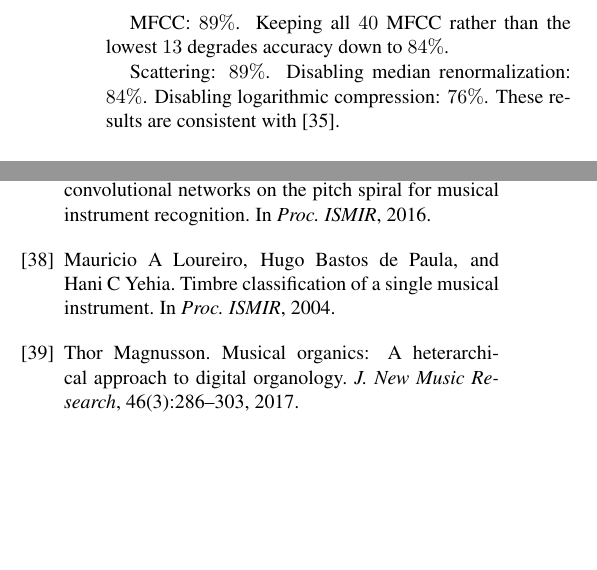
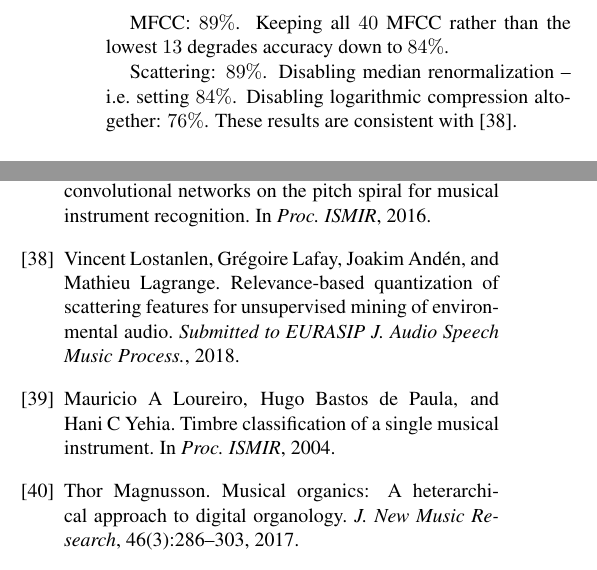
Before and after one commit to mathieulagrange/dlfm2018, a LaTeX paper (paper/lostanlenPlayingTechniques.tex, which reads paper/lostanlenPlayingTechniques.bib): two parts of the columns of pages 6 and 7 of 8, joined at a grey line, cut so that both start at the same text, the shorter picture padded with empty space. Compiled offline with pdfLaTeX.

Commit message:
bugfix lostanlen2018eurasip

```diff
--- a/paper/lostanlenPlayingTechniques.bib
+++ b/paper/lostanlenPlayingTechniques.bib
@@ -380,6 +380,14 @@ url="https://doi.org/10.1007/978-3-319-66881-9_11"
 }
 
 
+@article{lostanlen2018eurasip,
+  title = {Relevance-based Quantization of Scattering Features for Unsupervised Mining of Environmental Audio},
+  author = {Lostanlen, Vincent and Lafay, Gr\'{e}goire and And\'{e}n, Joakim and Lagrange, Mathieu},
+  journal = {Submitted to EURASIP J. Audio Speech Music Process.},
+  year = {2018}
+}
+
+
 @misc{lostanlen2018msdb,
   title = {{Medley-solos-DB: a cross-collection dataset of solo musical phrases}},
   author = {Lostanlen, Vincent and Bittner, Rachel and Essid, Slim},
--- a/paper/lostanlenPlayingTechniques.tex
+++ b/paper/lostanlenPlayingTechniques.tex
@@ -403,7 +403,10 @@ MFCC: $89\%$.
 Keeping all $40$ MFCC rather than the lowest $13$ degrades accuracy down to $84\%$.
 
 
-Scattering: $89\%$. Disabling median renormalization: $84\%$. Disabling logarithmic compression: $76\%$. These results are consistent with \cite{lostanlen2017phd}.
+Scattering: $89\%$.
+Disabling median renormalization -- \ie{} setting  $84\%$.
+Disabling logarithmic compression altogether: $76\%$.
+These results are consistent with \cite{lostanlen2018eurasip}.
 
 
 \subsection{Evaluation of playing technique recognition}
```
